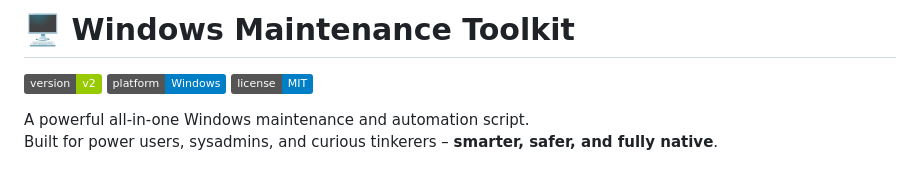
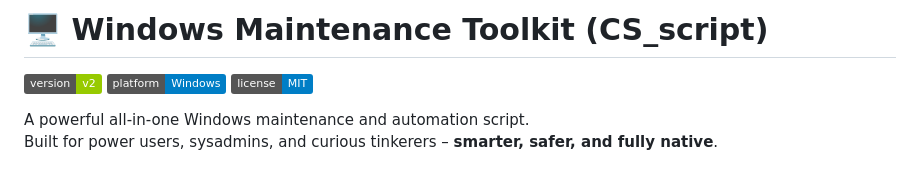
Before and after one commit to catsmoker/catsmoker.github.io, a Markdown page: README.md, the part around the change. Rendered like a GitHub page; badges without logos.

```diff
--- a/README.md
+++ b/README.md
@@ -1,4 +1,4 @@
-# 🖥️ Windows Maintenance Toolkit
+# 🖥️ Windows Maintenance Toolkit (CS_script)
 
 ![Version](https://img.shields.io/badge/version-v2-green)
 ![Platform](https://img.shields.io/badge/platform-Windows-blue)
```
